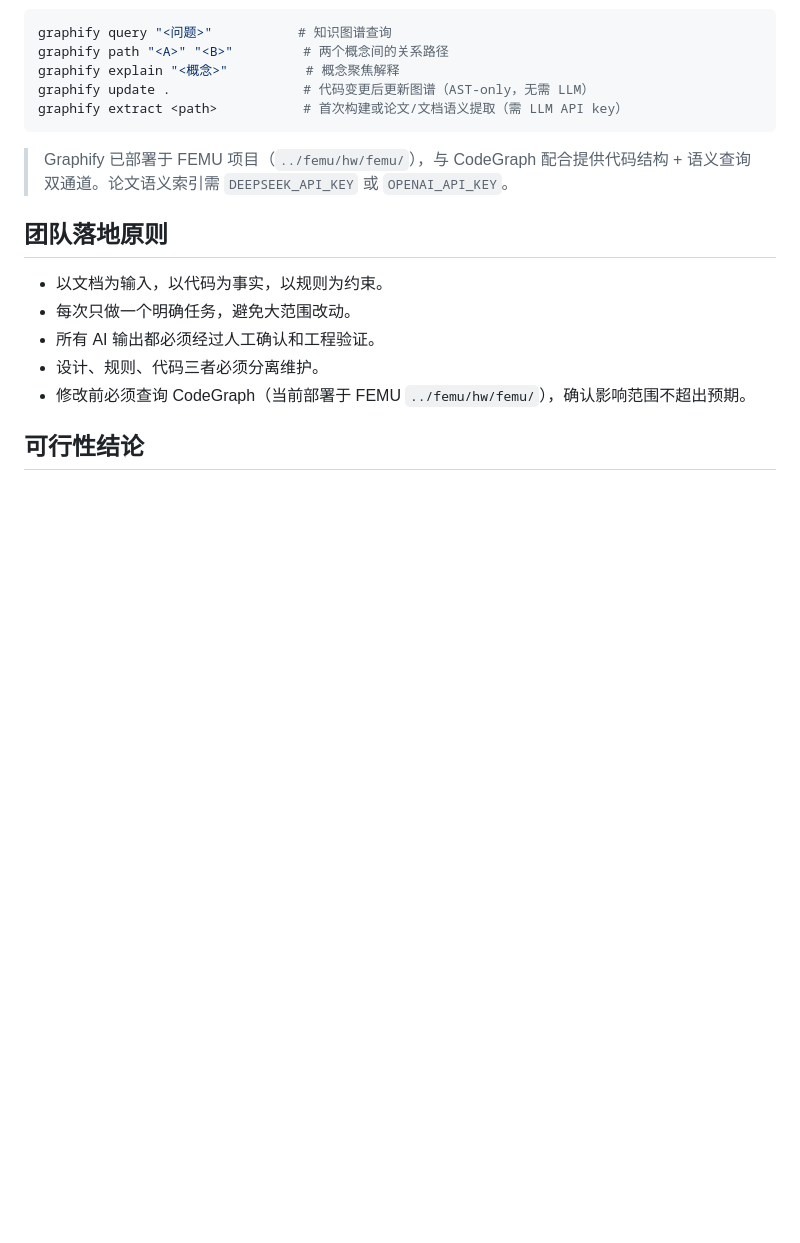
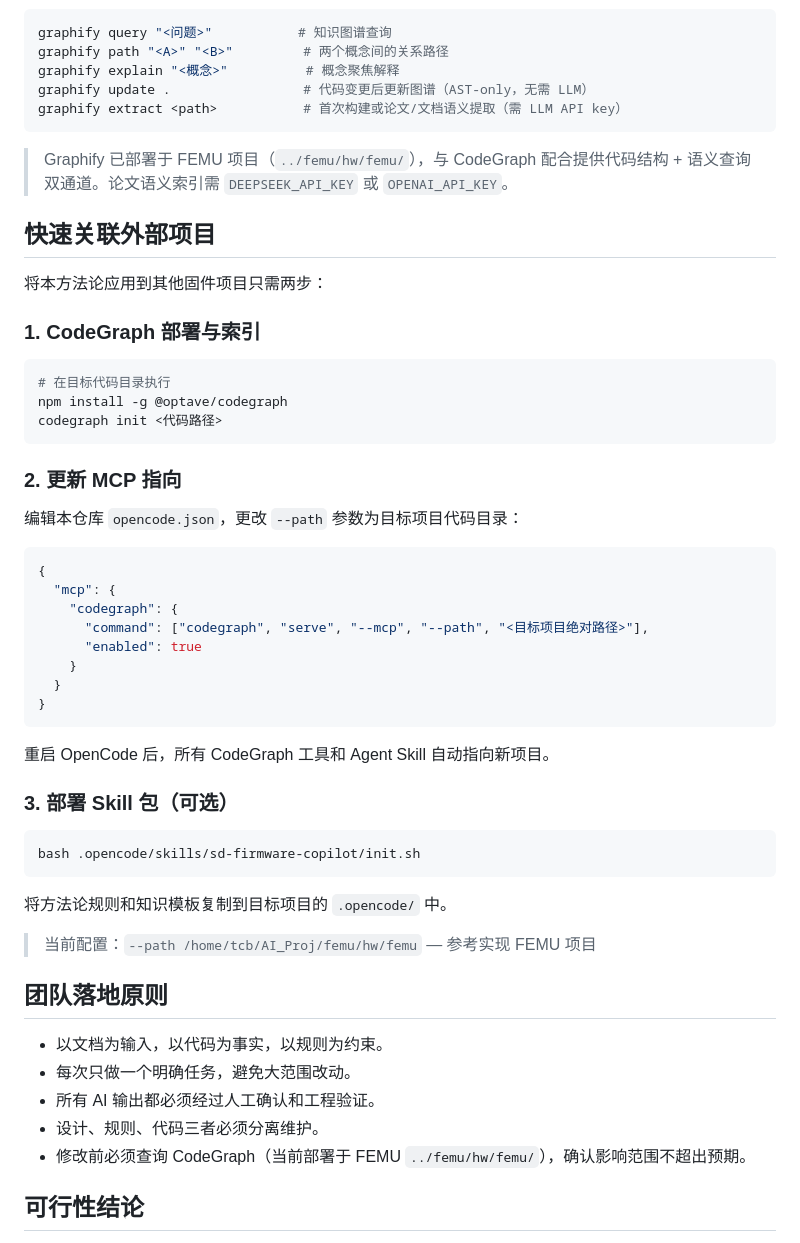
Before and after one commit to 278319027/AI_Copilot_UFS, a Markdown page: README.md, the part around one of its changes. Rendered like a GitHub page; blank space fills up the shorter version.

````diff
--- a/README.md
+++ b/README.md
@@ -200,7 +218,47 @@ graphify extract <path>           # 首次构建或论文/文档语义提取（
 
 > Graphify 已部署于 FEMU 项目（`../femu/hw/femu/`），与 CodeGraph 配合提供代码结构 + 语义查询双通道。论文语义索引需 `DEEPSEEK_API_KEY` 或 `OPENAI_API_KEY`。
 
+## 快速关联外部项目
+
+将本方法论应用到其他固件项目只需两步：
+
+### 1. CodeGraph 部署与索引
+
+```bash
+# 在目标代码目录执行
+npm install -g @optave/codegraph
+codegraph init <代码路径>
+```
+
+### 2. 更新 MCP 指向
+
+编辑本仓库 `opencode.json`，更改 `--path` 参数为目标项目代码目录：
+
+```json
+{
+  "mcp": {
+    "codegraph": {
+      "command": ["codegraph", "serve", "--mcp", "--path", "<目标项目绝对路径>"],
+      "enabled": true
+    }
+  }
+}
+```
+
+重启 OpenCode 后，所有 CodeGraph 工具和 Agent Skill 自动指向新项目。
+
+### 3. 部署 Skill 包（可选）
+
+```bash
+bash .opencode/skills/sd-firmware-copilot/init.sh
+```
+
+将方法论规则和知识模板复制到目标项目的 `.opencode/` 中。
+
+> 当前配置：`--path /home/tcb/AI_Proj/femu/hw/femu` — 参考实现 FEMU 项目
+
 ## 团队落地原则
+
 
 - 以文档为输入，以代码为事实，以规则为约束。
 - 每次只做一个明确任务，避免大范围改动。
````
Also changed, not shown: other parts of README.md (+29 -11 lines).
